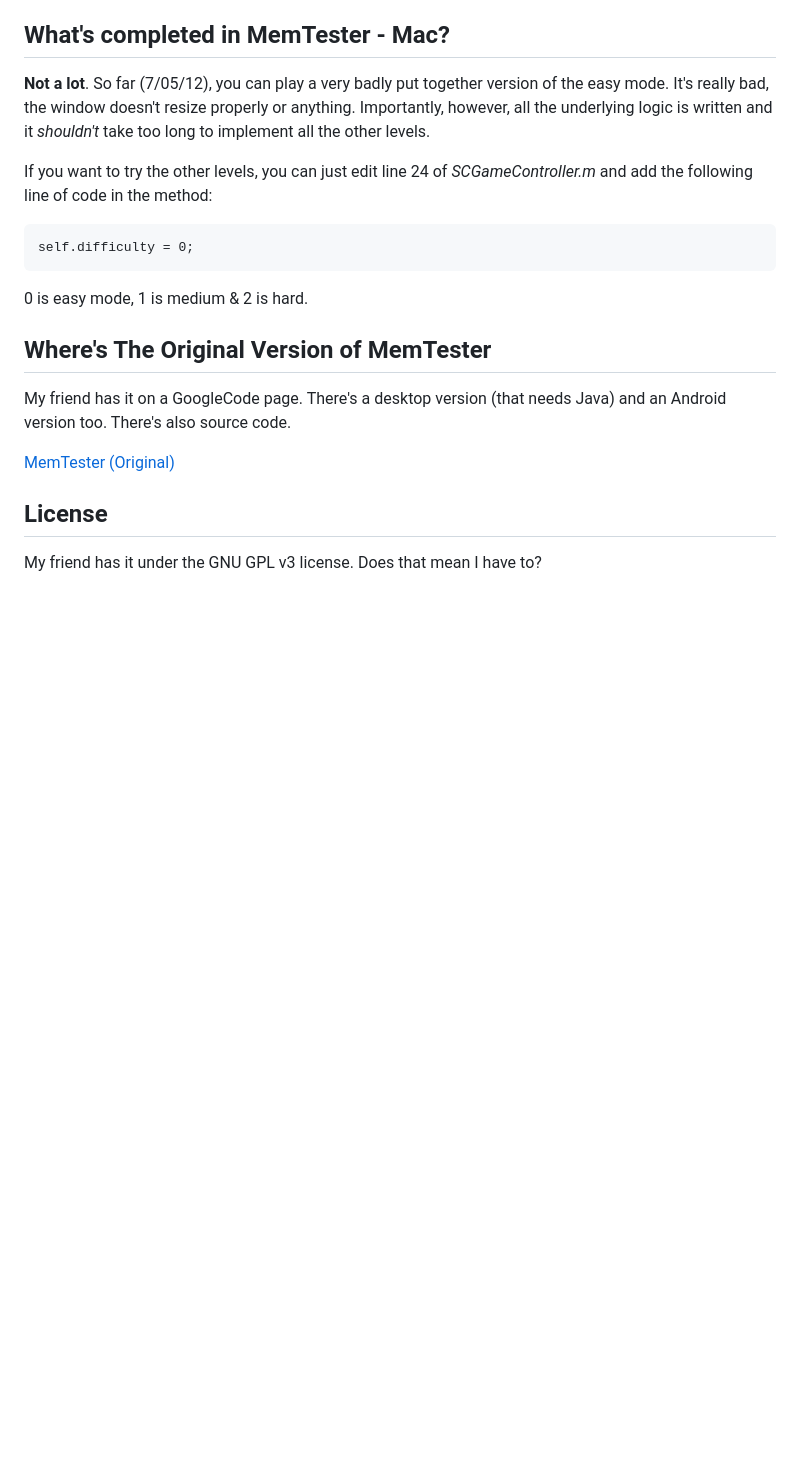
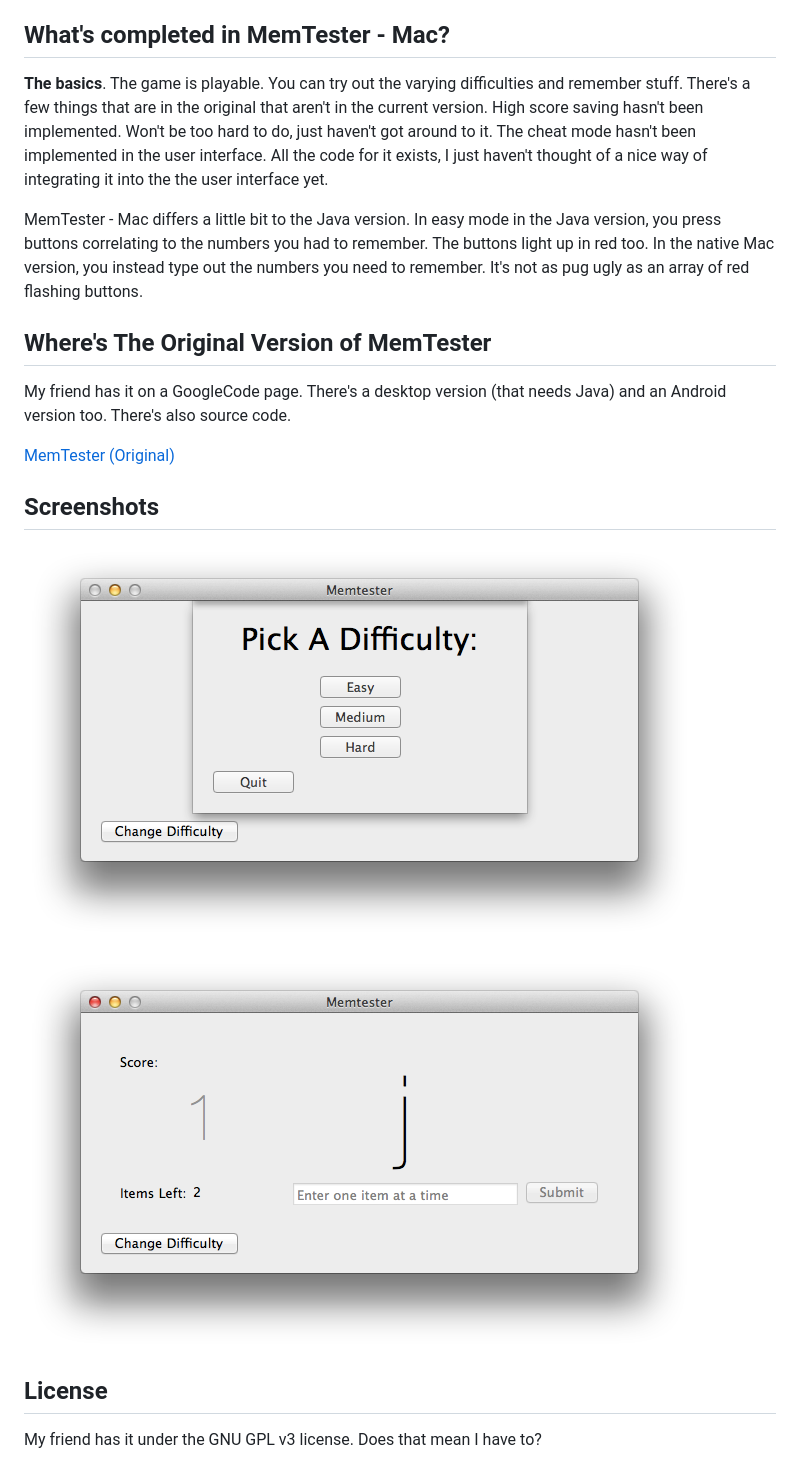
Before and after one commit to alexjohnj/memtester-mac, a Markdown page: README.md, the part around the change. Drawn GitHub-style; pictures changed too: Screenshots/difficultySelection.png (added), Screenshots/ingamePicture.png (added); blank space fills up the shorter version.

Commit message:
Updated README and added a few pictures

````diff
--- a/README.md
+++ b/README.md
@@ -4,15 +4,9 @@ It's a native Cocoa port of a game a friend of mine made a while ago. The game w
 
 ## What's completed in MemTester - Mac?
 
-**Not a lot**. So far (7/05/12), you can play a very badly put together version of the easy mode. It's really bad, the window doesn't resize properly or anything. Importantly, however, all the underlying logic is written and it *shouldn't* take too long to implement all the other levels.
+**The basics**. The game is playable. You can try out the varying difficulties and remember stuff. There's a few things that are in the original that aren't in the current version. High score saving hasn't been implemented. Won't be too hard to do, just haven't got around to it. The cheat mode hasn't been implemented in the user interface. All the code for it exists, I just haven't thought of a nice way of integrating it into the the user interface yet.
 
-If you want to try the other levels, you can just edit line 24 of *SCGameController.m* and add the following line of code in the method:
-
-```
-self.difficulty = 0;
-```
-
-0 is easy mode, 1 is medium & 2 is hard.
+MemTester - Mac differs a little bit to the Java version. In easy mode in the Java version, you press buttons correlating to the numbers you had to remember. The buttons light up in red too. In the native Mac version, you instead type out the numbers you need to remember. It's not as pug ugly as an array of red flashing buttons.
 
 ## Where's The Original Version of MemTester
 
@@ -20,6 +14,12 @@ My friend has it on a GoogleCode page. There's a desktop version (that needs Jav
 
 [MemTester (Original)](https://code.google.com/p/mem-tester/)
 
+## Screenshots
+
+![](Screenshots/difficultySelection.png)
+
+![](Screenshots/ingamePicture.png)
+
 ## License
 
 My friend has it under the GNU GPL v3 license. Does that mean I have to?
````
Also changed, not shown: 1 other file.
